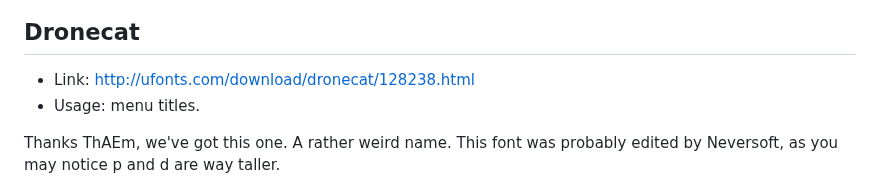
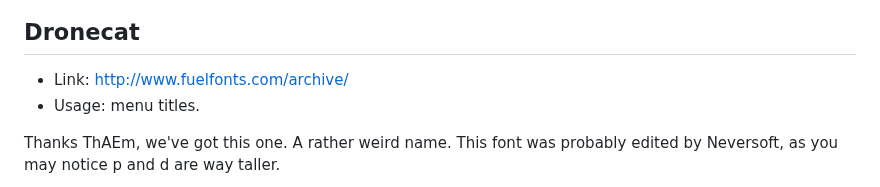
Before and after one commit to DCxDemo/ThpsFonts, a Markdown page: README.md, the part around the change. GitHub-like rendering.

Commit message:
updated dronecat link
added direct link to author's fuelfoundry site, a shareware font

```diff
--- a/README.md
+++ b/README.md
@@ -204,7 +204,7 @@ This font is pretty common, no doubt you've seen it in the wilds.
 ![](samples/thps4_eras.png)
 
 ## Dronecat
-* Link: http://ufonts.com/download/dronecat/128238.html
+* Link: http://www.fuelfonts.com/archive/
 * Usage: menu titles.
 
 Thanks ThAEm, we've got this one. A rather weird name. This font was probably edited by Neversoft, as you may notice p and d are way taller.
```
